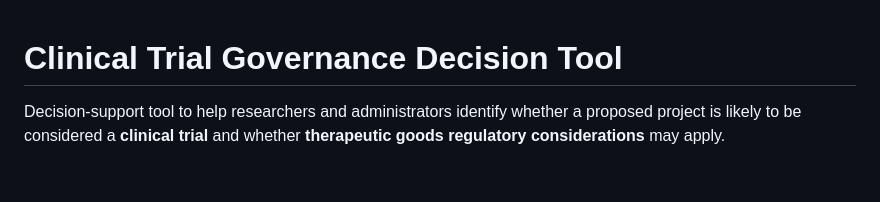
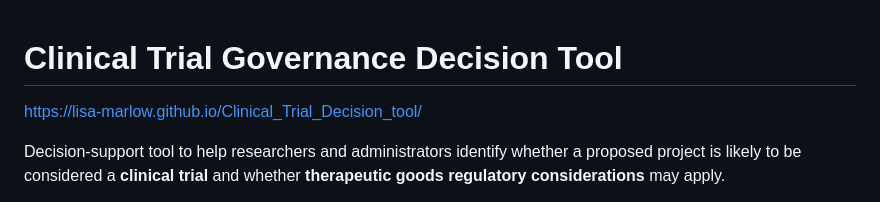
Before and after one commit to lisa-marlow/Clinical_Trial_Decision_tool, a Markdown page: README.md, the part around the change. GitHub-like rendering; blank space fills up the shorter version.

```diff
--- a/README.md
+++ b/README.md
@@ -1,4 +1,6 @@
 # Clinical Trial Governance Decision Tool
+
+https://lisa-marlow.github.io/Clinical_Trial_Decision_tool/
 
 Decision-support tool to help researchers and administrators identify whether a proposed project is likely to be considered a **clinical trial** and whether **therapeutic goods regulatory considerations** may apply.
 
```
